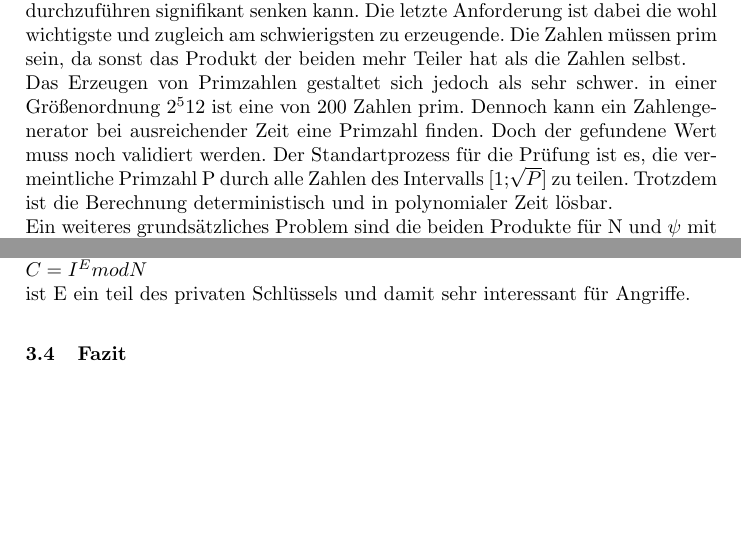
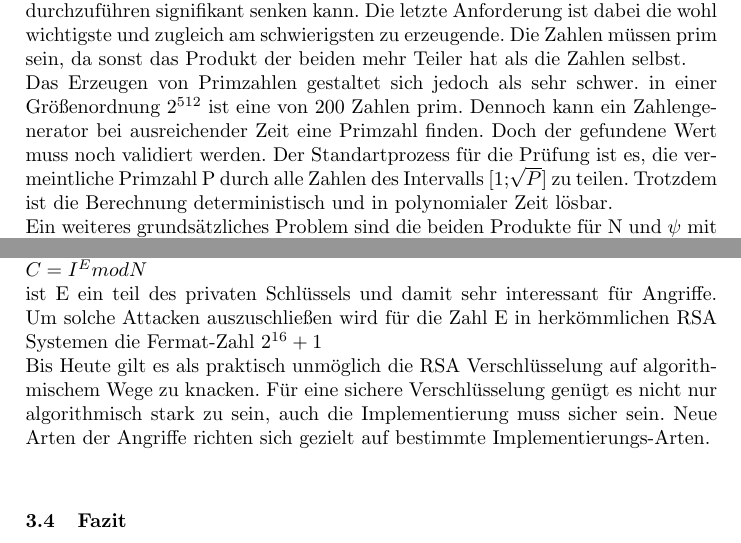
Before and after one commit to stadler-tom/schreibzeug, a LaTeX paper (Hauptseminar/Abgabe.tex): two parts of pages 3 and 5 of 5, joined at a grey line, cut so that both start at the same text, the shorter picture padded with empty space. Compiled offline with pdfLaTeX; the source files are stored in an older character set and shown here as Unicode.

Commit message:
even more security

```diff
--- a/Hauptseminar/Abgabe.tex
+++ b/Hauptseminar/Abgabe.tex
@@ -71,7 +71,7 @@ Jedoch kann man mit modernen Computern einfach alle Möglichkeiten der Faktorisi
 \subsubsection{Komplexität der Herleitung}
 Der Vorteil der sich für die Sicherheit aus der Wahl der großen Primzahlen ergibt, ist jedoch ein Nachteil für die Komplexität des Algorithmus, da sie Zahlen sehr schwer zu bestimmen sind. Dabei stellt jedoch jede Forderung an die die Zahlen ein plus an Sicherheit auf kosten der Komplexität dar.\\
  Um einer Brute-Force Attacke entgegenzuwirken müssen die Zahlen sehr große sein.  Die Zahlen müssen voneinander verschieden sein, da sonnst ein Angreifer ein Quadrat erkennen könnte und damit die Zeit um die Primfaktorzerlegung durchzuführen signifikant senken kann. Die letzte Anforderung ist dabei die wohl wichtigste und zugleich am schwierigsten zu erzeugende. Die Zahlen müssen prim sein, da sonst das Produkt der beiden mehr Teiler hat als die Zahlen selbst.\\
-  Das Erzeugen von Primzahlen gestaltet sich jedoch als sehr schwer. in einer Größenordnung \(2^512\) ist eine von 200 Zahlen prim. Dennoch kann ein Zahlengenerator bei ausreichender Zeit eine Primzahl finden. Doch der gefundene Wert muss noch validiert werden.  Der Standartprozess für die Prüfung ist es, die vermeintliche Primzahl P durch alle Zahlen des Intervalls [1;$\sqrt{P}$] zu teilen. Trotzdem ist die Berechnung deterministisch und in polynomialer Zeit lösbar.\\
+  Das Erzeugen von Primzahlen gestaltet sich jedoch als sehr schwer. in einer Größenordnung \(2^{512}\) ist eine von 200 Zahlen prim. Dennoch kann ein Zahlengenerator bei ausreichender Zeit eine Primzahl finden. Doch der gefundene Wert muss noch validiert werden.  Der Standartprozess für die Prüfung ist es, die vermeintliche Primzahl P durch alle Zahlen des Intervalls [1;$\sqrt{P}$] zu teilen. Trotzdem ist die Berechnung deterministisch und in polynomialer Zeit lösbar.\\
 Ein weiteres grundsätzliches Problem sind die beiden Produkte für N und $\psi$  mit den Multiplikatoren P und Q. Kosten und Zeit deines Systems, dass den RSA verwendet, werden direkt von der Wahl des Multiplikationssystems beeinflusst.\\
 Total sicher ist der RSA Algoryithmus jedoch nicht, denn er kann bei ausreichender Zeit geknackt werden. Werden die Primzahlen jedoch so hoch angesetzt, dass es unrealistisch wird den Algorithmus in polynomialer Zeit zu knacken, so ist diese Zeit zugleich das Herzstück der Sicherheit dieser Verschlüsselung.
 
@@ -95,7 +95,9 @@ Seit der Publizierung des Algorithmus 1979 wuchs die größe der Zahlen stetig a
 Wenn in der Zufälligkeit eine Unausgewogenheit herrscht kann ein Angreifer das Zahlenfeld eingrenzen und damit die Zeit die er brauchen würde die Primfaktorisierung durchzuführen signifikant verkürzen.\\
 Sollten die beiden Zahlen gleich sein, kann man aus dem Produkt eine Quadratzahl erkennen und die Faktorisierung sofort durchführen. Auch wenn der Abstand der Zahlen zu gering oder viel zu groß ist,  wird die Verschlüsselung anfällig für andere Arten die Faktorisierung zu knacken.\\
 Die letzte Anforderung, dass die Zahlen prim sein müssen ist wie bereits angesprochen die wichtigste und zugleich die am schwierigsten zu kontrollierende. Denn wenn die Zahlen nicht prim wären, so würden mehrere Faktorisierungen existieren und das würde die Komplexität des Algorithmus enorm vermindern. \\
-Ein weiterer Ansatz für Angreifer ist die Zahl E, die im Kapitel der Herleitung als \( 1 < E < \psi \) teilerfremd zu $\psi$ definiert wurde. In der Entschlüsselung \(C = I^E mod N\)\\ ist E ein teil des privaten Schlüssels und damit sehr interessant für Angriffe.
+Ein weiterer Ansatz für Angreifer ist die Zahl E, die im Kapitel der Herleitung als \( 1 < E < \psi \) teilerfremd zu $\psi$ definiert wurde. In der Entschlüsselung \(C = I^E mod N\)\\ ist E ein teil des privaten Schlüssels und damit sehr interessant für Angriffe. Um solche Attacken auszuschließen wird für die Zahl E in herkömmlichen RSA Systemen die Fermat-Zahl \(2^{16}+1\)\\
+Bis Heute gilt es als praktisch unmöglich die RSA Verschlüsselung auf algorithmischem Wege zu knacken. Für eine sichere Verschlüsselung genügt es  nicht nur algorithmisch stark zu sein, auch die Implementierung muss sicher sein. Neue Arten der Angriffe richten sich gezielt auf bestimmte Implementierungs-Arten.\\
+
 
 
 
```
Also changed, not shown: Hauptseminar/Abgabe.pdf, 3 other files.
